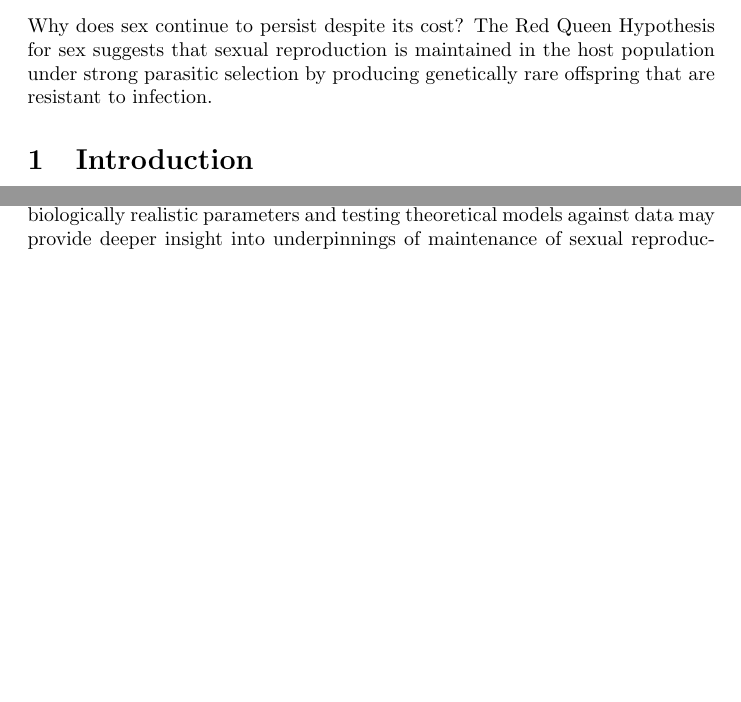
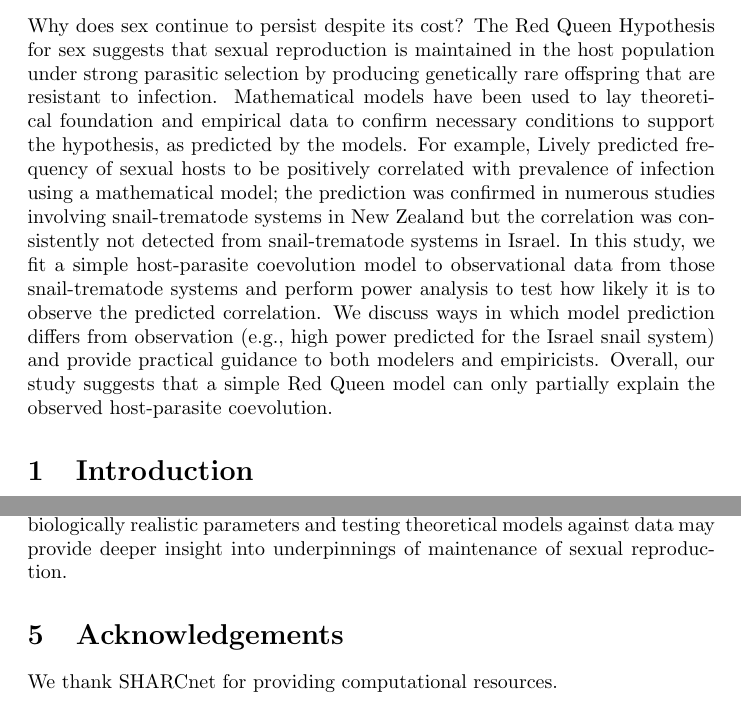
Before and after one commit to bbolker/redqueen, a LaTeX document (misc/redqueen.tex): two parts of pages 1 and 15 of 20, joined at a grey line, cut so that both start at the same text, the shorter picture padded with empty space. Compiled offline with pdfLaTeX.

Commit message:
almost ready

```diff
--- a/misc/redqueen.tex
+++ b/misc/redqueen.tex
@@ -31,7 +31,12 @@
 
 Why does sex continue to persist despite its cost?
 The Red Queen Hypothesis for sex suggests that sexual reproduction is maintained in the host population under strong parasitic selection by producing genetically rare offspring that are resistant to infection.
-
+Mathematical models have been used to lay theoretical foundation and empirical data to confirm necessary conditions to support the hypothesis, as predicted by the models.
+For example, Lively predicted frequency of sexual hosts to be positively correlated with prevalence of infection using a mathematical model;
+the prediction was confirmed in numerous studies involving snail-trematode systems in New Zealand but the correlation was consistently not detected from snail-trematode systems in Israel.
+In this study, we fit a simple host-parasite coevolution model to observational data from those snail-trematode systems and perform power analysis to test how likely it is to observe the predicted correlation.
+We discuss ways in which model prediction differs from observation (e.g., high power predicted for the Israel snail system) and provide practical guidance to both modelers and empiricists.
+Overall, our study suggests that a simple Red Queen model can only partially explain the observed host-parasite coevolution.
 
 \section{Introduction}
 
@@ -490,5 +495,9 @@ Mathematical models have used extensively to build theoretical foundations for t
 Only recently, the idea of two fold cost of sex was tested directly by fitting a theoretical model to observed data \citep{gibson2017two}.
 Estimating biologically realistic parameters and testing theoretical models against data may provide deeper insight into underpinnings of maintenance of sexual reproduction.
 
+\section{Acknowledgements}
+
+We thank SHARCnet for providing computational resources.
+
 \bibliography{redqueen}
 \end{document}
```
Also changed, not shown: misc/redqueen.pdf.
